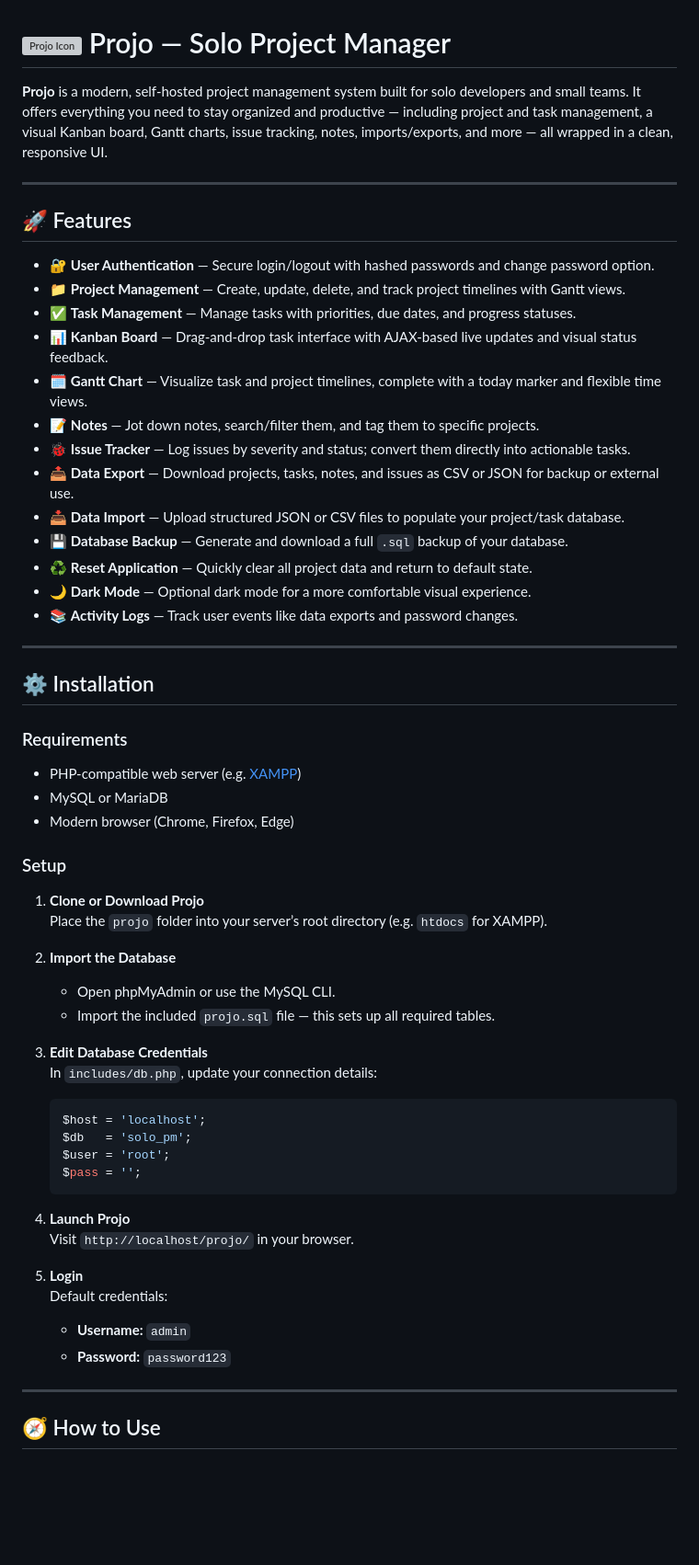
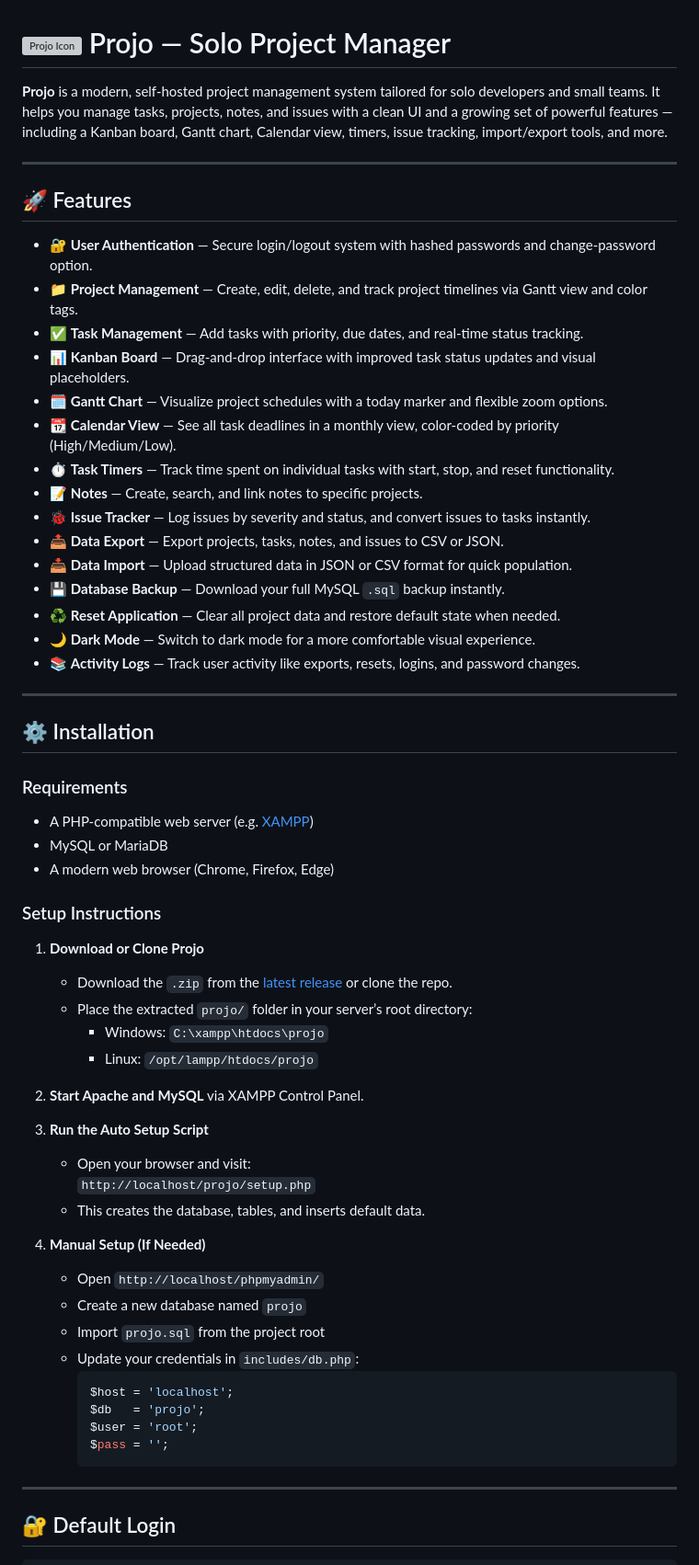
Before and after one commit to Arkadipta-Kundu/projo, a Markdown page: README.md, the part around the change printed below. Shown: that part at 92% size. Drawn GitHub-style; blank space fills up the shorter version; grey boxes are pictures that could not be loaded.

````diff
--- a/README.md
+++ b/README.md
@@ -1,24 +1,26 @@
 # ![Projo Icon](assets/images/favicon.ico) Projo — Solo Project Manager
 
-**Projo** is a modern, self-hosted project management system built for solo developers and small teams. It offers everything you need to stay organized and productive — including project and task management, a visual Kanban board, Gantt charts, issue tracking, notes, imports/exports, and more — all wrapped in a clean, responsive UI.
+**Projo** is a modern, self-hosted project management system tailored for solo developers and small teams. It helps you manage tasks, projects, notes, and issues with a clean UI and a growing set of powerful features — including a Kanban board, Gantt chart, Calendar view, timers, issue tracking, import/export tools, and more.
 
 ---
 
 ## 🚀 Features
 
-- 🔐 **User Authentication** — Secure login/logout with hashed passwords and change password option.
-- 📁 **Project Management** — Create, update, delete, and track project timelines with Gantt views.
-- ✅ **Task Management** — Manage tasks with priorities, due dates, and progress statuses.
-- 📊 **Kanban Board** — Drag-and-drop task interface with AJAX-based live updates and visual status feedback.
-- 🗓️ **Gantt Chart** — Visualize task and project timelines, complete with a today marker and flexible time views.
-- 📝 **Notes** — Jot down notes, search/filter them, and tag them to specific projects.
-- 🐞 **Issue Tracker** — Log issues by severity and status; convert them directly into actionable tasks.
-- 📤 **Data Export** — Download projects, tasks, notes, and issues as CSV or JSON for backup or external use.
-- 📥 **Data Import** — Upload structured JSON or CSV files to populate your project/task database.
-- 💾 **Database Backup** — Generate and download a full `.sql` backup of your database.
-- ♻️ **Reset Application** — Quickly clear all project data and return to default state.
-- 🌙 **Dark Mode** — Optional dark mode for a more comfortable visual experience.
-- 📚 **Activity Logs** — Track user events like data exports and password changes.
+- 🔐 **User Authentication** — Secure login/logout system with hashed passwords and change-password option.
+- 📁 **Project Management** — Create, edit, delete, and track project timelines via Gantt view and color tags.
+- ✅ **Task Management** — Add tasks with priority, due dates, and real-time status tracking.
+- 📊 **Kanban Board** — Drag-and-drop interface with improved task status updates and visual placeholders.
+- 🗓️ **Gantt Chart** — Visualize project schedules with a today marker and flexible zoom options.
+- 📆 **Calendar View** — See all task deadlines in a monthly view, color-coded by priority (High/Medium/Low).
+- ⏱️ **Task Timers** — Track time spent on individual tasks with start, stop, and reset functionality.
+- 📝 **Notes** — Create, search, and link notes to specific projects.
+- 🐞 **Issue Tracker** — Log issues by severity and status, and convert issues to tasks instantly.
+- 📤 **Data Export** — Export projects, tasks, notes, and issues to CSV or JSON.
+- 📥 **Data Import** — Upload structured data in JSON or CSV format for quick population.
+- 💾 **Database Backup** — Download your full MySQL `.sql` backup instantly.
+- ♻️ **Reset Application** — Clear all project data and restore default state when needed.
+- 🌙 **Dark Mode** — Switch to dark mode for a more comfortable visual experience.
+- 📚 **Activity Logs** — Track user activity like exports, resets, logins, and password changes.
 
 ---
 
@@ -26,38 +28,38 @@
 
 ### Requirements
 
-- PHP-compatible web server (e.g. [XAMPP](https://www.apachefriends.org/))
+- A PHP-compatible web server (e.g. [XAMPP](https://www.apachefriends.org/))
 - MySQL or MariaDB
-- Modern browser (Chrome, Firefox, Edge)
+- A modern web browser (Chrome, Firefox, Edge)
 
-### Setup
+### Setup Instructions
 
-1. **Clone or Download Projo**
-   Place the `projo` folder into your server’s root directory (e.g. `htdocs` for XAMPP).
+1. **Download or Clone Projo**
+   - Download the `.zip` from the [latest release](https://github.com/YourUsername/Projo/releases) or clone the repo.
+   - Place the extracted `projo/` folder in your server’s root directory:
+     - Windows: `C:\xampp\htdocs\projo`
+     - Linux: `/opt/lampp/htdocs/projo`
 
-2. **Import the Database**
-   - Open phpMyAdmin or use the MySQL CLI.
-   - Import the included `projo.sql` file — this sets up all required tables.
+2. **Start Apache and MySQL** via XAMPP Control Panel.
 
-3. **Edit Database Credentials**
-   In `includes/db.php`, update your connection details:
+3. **Run the Auto Setup Script**
+   - Open your browser and visit:
+     `http://localhost/projo/setup.php`
+   - This creates the database, tables, and inserts default data.
 
-   ```php
-   $host = 'localhost';
-   $db   = 'solo_pm';
-   $user = 'root';
-   $pass = '';
-   ```
-
-4. **Launch Projo**
-   Visit `http://localhost/projo/` in your browser.
-
-5. **Login**
-   Default credentials:
-   - **Username:** `admin`
-   - **Password:** `password123`
+4. **Manual Setup (If Needed)**
+   - Open `http://localhost/phpmyadmin/`
+   - Create a new database named `projo`
+   - Import `projo.sql` from the project root
+   - Update your credentials in `includes/db.php`:
+     ```php
+     $host = 'localhost';
+     $db   = 'projo';
+     $user = 'root';
+     $pass = '';
+     ```
 
 ---
 
-## 🧭 How to Use
+## 🔐 Default Login
 
````
Also changed, not shown: other parts of README.md (+59 -34 lines).
